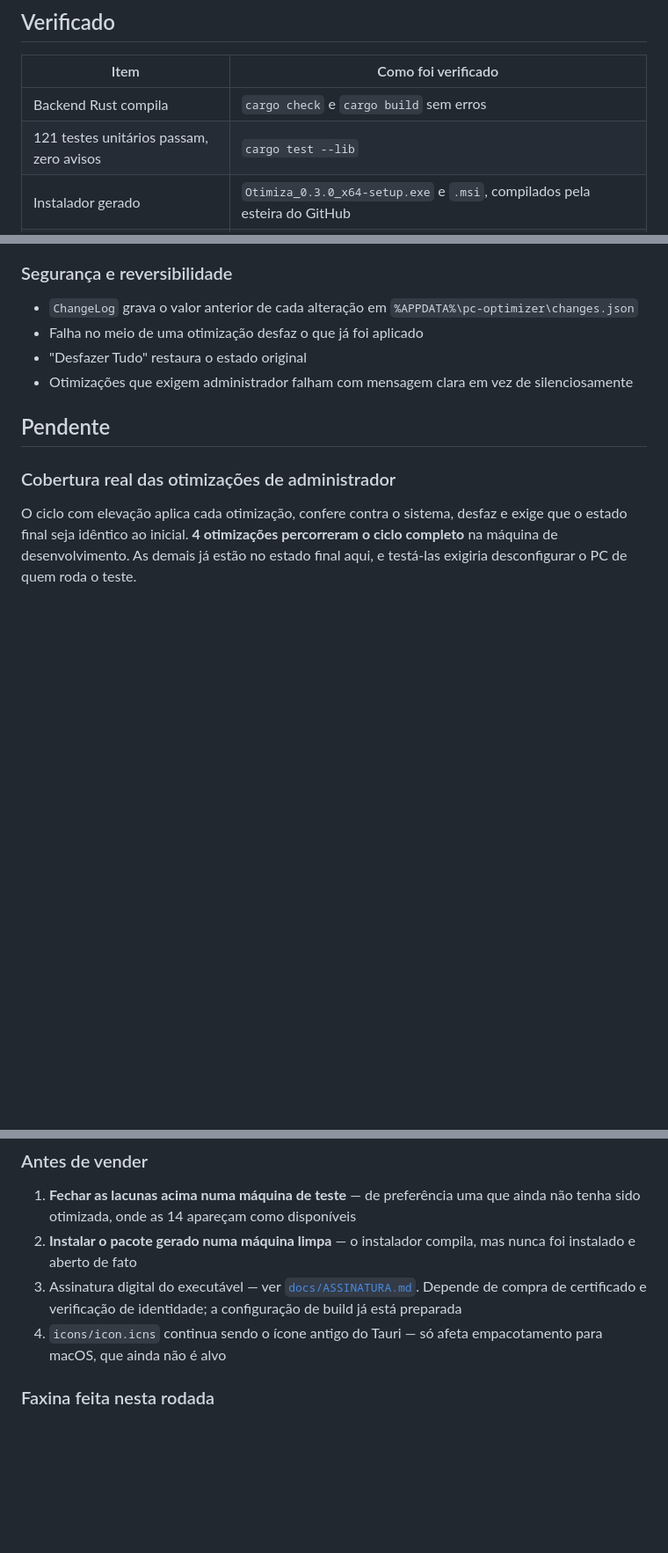
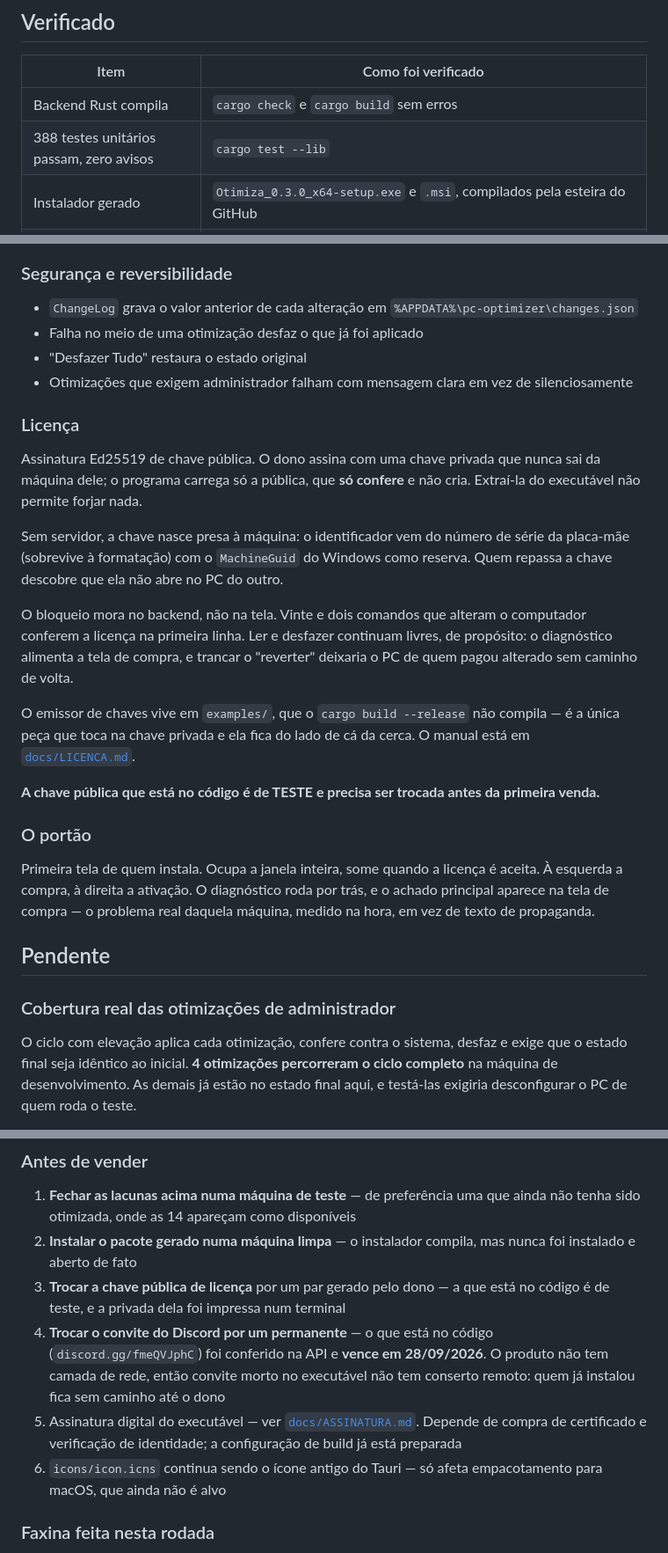
Before and after one commit to Otimiza-Oficial/Otimiza, a Markdown page: pc-optimizer/PROGRESS.md, 3 parts joined by grey strips. Shown at 88% size. Drawn GitHub-style; blank space fills up the shorter version.

Commit message:
O PROGRESS volta a dizer a verdade
Ele registra só o que foi verificado, e estava dizendo 121 testes quando são
388. Pior: listava "Licenciamento / versão PRO" como coisa futura, com um
comentário de outra época explicando que o `config.rs` tinha sido apagado
porque "licenciamento vai exigir projeto próprio". Existe agora.

Entram sete linhas na tabela do verificado, todas com o número medido: o
identificador desta máquina e a recusa do ProcessorId, a chave aceita, a chave
adulterada recusada nas duas metades, a chave de outra máquina, o produto
trancado sem licença, o ensaio da taxa do monitor nos dois AOC, e as chaves do
Firewall conferidas contra o netsh.

E a lista do "antes de vender" ganha os dois itens que só o dono resolve: a
chave pública de teste, que precisa virar um par dele; e o convite do Discord,
que vence em 28/09/2026 e não tem conserto remoto porque o produto não tem
camada de rede nenhuma.

Co-Authored-By: Claude Opus 5 <noreply@anthropic.com>

```diff
--- a/pc-optimizer/PROGRESS.md
+++ b/pc-optimizer/PROGRESS.md
@@ -8,7 +8,7 @@
 | Item | Como foi verificado |
 |---|---|
 | Backend Rust compila | `cargo check` e `cargo build` sem erros |
-| 121 testes unitários passam, zero avisos | `cargo test --lib` |
+| 388 testes unitários passam, zero avisos | `cargo test --lib` |
 | Instalador gerado | `Otimiza_0.3.0_x64-setup.exe` e `.msi`, compilados pela esteira do GitHub |
 | Monitor de processos funciona nesta máquina | Discord ×6 · 9,2% da CPU · 1019 MB · marcado como inicialização |
 | Ciclo real de inicialização restaura bytes idênticos | Desligou e religou o Discord; bytes conferidos com PowerShell, fora do nosso código |
@@ -534,6 +541,35 @@ altera nada.
 - "Desfazer Tudo" restaura o estado original
 - Otimizações que exigem administrador falham com mensagem clara em vez de silenciosamente
 
+### Licença
+
+Assinatura Ed25519 de chave pública. O dono assina com uma chave privada que
+nunca sai da máquina dele; o programa carrega só a pública, que **só confere** e
+não cria. Extraí-la do executável não permite forjar nada.
+
+Sem servidor, a chave nasce presa à máquina: o identificador vem do número de
+série da placa-mãe (sobrevive à formatação) com o `MachineGuid` do Windows como
+reserva. Quem repassa a chave descobre que ela não abre no PC do outro.
+
+O bloqueio mora no backend, não na tela. Vinte e dois comandos que alteram o
+computador conferem a licença na primeira linha. Ler e desfazer continuam
+livres, de propósito: o diagnóstico alimenta a tela de compra, e trancar o
+"reverter" deixaria o PC de quem pagou alterado sem caminho de volta.
+
+O emissor de chaves vive em `examples/`, que o `cargo build --release` não
+compila — é a única peça que toca na chave privada e ela fica do lado de cá da
+cerca. O manual está em [`docs/LICENCA.md`](docs/LICENCA.md).
+
+**A chave pública que está no código é de TESTE e precisa ser trocada antes da
+primeira venda.**
+
+### O portão
+
+Primeira tela de quem instala. Ocupa a janela inteira, some quando a licença é
+aceita. À esquerda a compra, à direita a ativação. O diagnóstico roda por trás,
+e o achado principal aparece na tela de compra — o problema real daquela
+máquina, medido na hora, em vez de texto de propaganda.
+
 ## Pendente
 
 ### Cobertura real das otimizações de administrador
@@ -567,10 +603,16 @@ numa máquina.
    ainda não tenha sido otimizada, onde as 14 apareçam como disponíveis
 2. **Instalar o pacote gerado numa máquina limpa** — o instalador compila, mas
    nunca foi instalado e aberto de fato
-3. Assinatura digital do executável — ver
+3. **Trocar a chave pública de licença** por um par gerado pelo dono — a que
+   está no código é de teste, e a privada dela foi impressa num terminal
+4. **Trocar o convite do Discord por um permanente** — o que está no código
+   (`discord.gg/fmeQVJphC`) foi conferido na API e **vence em 28/09/2026**. O
+   produto não tem camada de rede, então convite morto no executável não tem
+   conserto remoto: quem já instalou fica sem caminho até o dono
+5. Assinatura digital do executável — ver
    [`docs/ASSINATURA.md`](docs/ASSINATURA.md). Depende de compra de certificado e
    verificação de identidade; a configuração de build já está preparada
-4. `icons/icon.icns` continua sendo o ícone antigo do Tauri — só afeta empacotamento
+6. `icons/icon.icns` continua sendo o ícone antigo do Tauri — só afeta empacotamento
    para macOS, que ainda não é alvo
 
 ### Faxina feita nesta rodada
```
Also changed, not shown: other parts of pc-optimizer/PROGRESS.md (+7 -1 lines).
